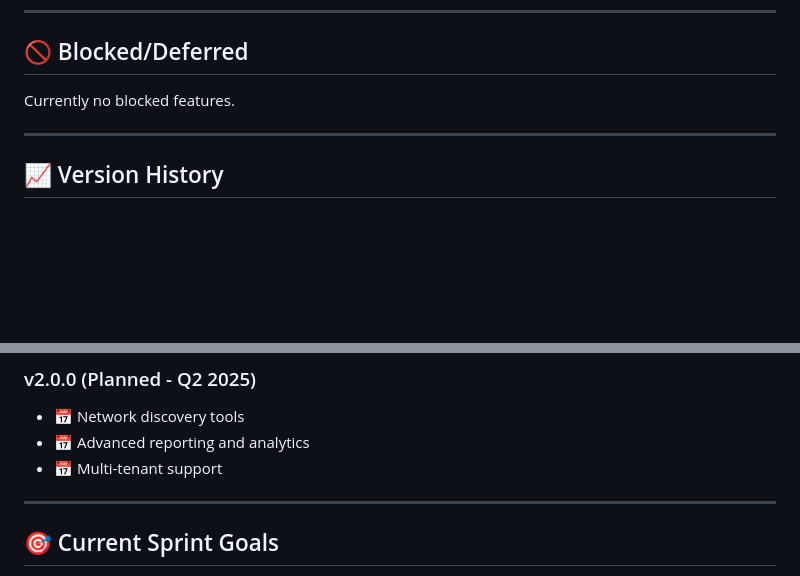
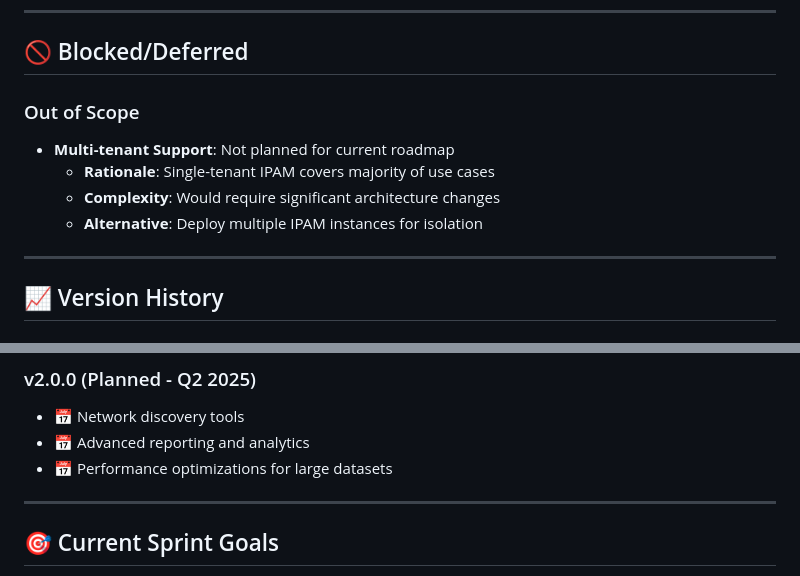
Before and after one commit to tuxpeople/python-ipam, a Markdown page: FEATURES.md, 2 parts joined by grey strips. Drawn GitHub-style; blank space fills up the shorter version.

Commit message:
docs(features): remove multi-tenant from roadmap - out of scope
- Remove multi-tenant support from v2.0.0 roadmap
- Add explicit 'Out of Scope' section with rationale
- Replace with performance optimizations as more realistic v2.0 goal
- Provide alternative solution (multiple instance deployment)

Rationale:
- Single-tenant architecture covers majority of IPAM use cases
- Multi-tenancy would require significant architectural complexity
- Focus on core IPAM features delivers more value

```diff
--- a/FEATURES.md
+++ b/FEATURES.md
@@ -265,7 +265,11 @@
 
 ## 🚫 Blocked/Deferred
 
-Currently no blocked features.
+### Out of Scope
+- **Multi-tenant Support**: Not planned for current roadmap
+  - **Rationale**: Single-tenant IPAM covers majority of use cases
+  - **Complexity**: Would require significant architecture changes
+  - **Alternative**: Deploy multiple IPAM instances for isolation
 
 ---
 
@@ -290,7 +294,7 @@ Currently no blocked features.
 ### v2.0.0 (Planned - Q2 2025)
 - 📅 Network discovery tools
 - 📅 Advanced reporting and analytics
-- 📅 Multi-tenant support
+- 📅 Performance optimizations for large datasets
 
 ---
 
```
